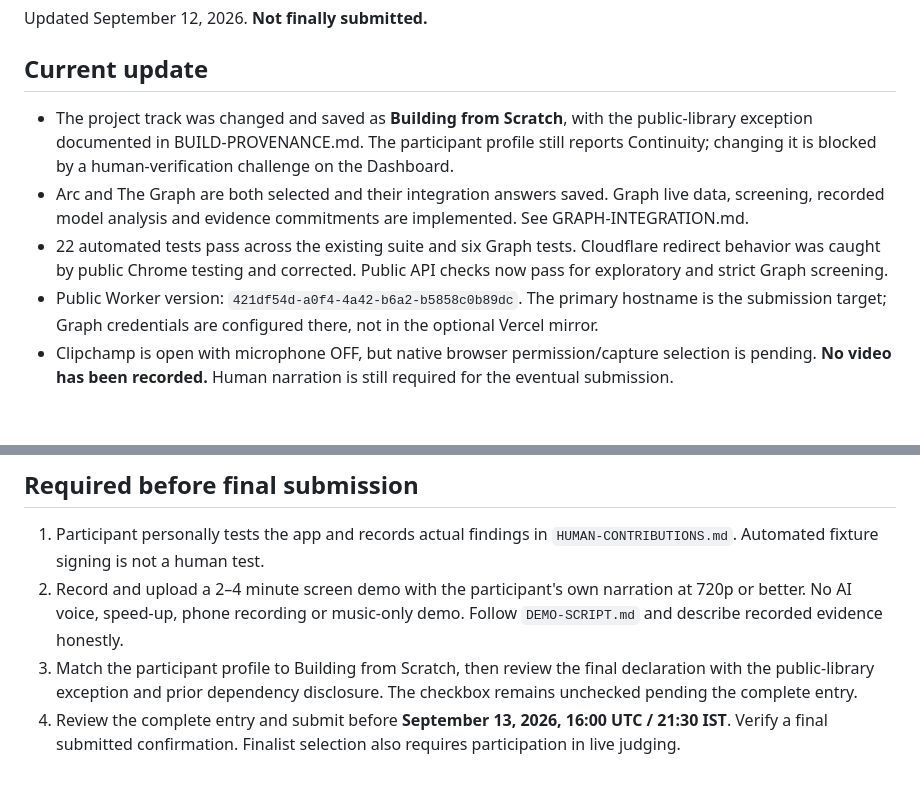
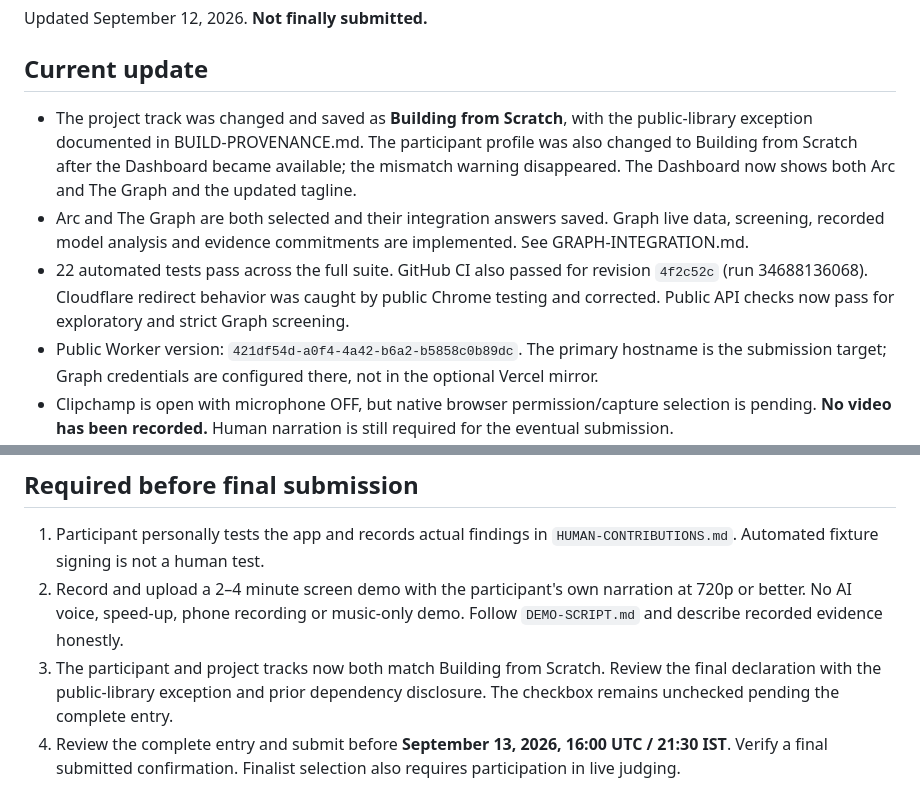
Before and after one commit to AjnasNB/maqam-protocol, a Markdown page: docs/SUBMISSION-STATUS.md, 2 parts joined by grey strips. GitHub-like rendering; blank space fills up the shorter version.

Commit message:
docs: confirm matching participant track and successful CI

```diff
--- a/docs/SUBMISSION-STATUS.md
+++ b/docs/SUBMISSION-STATUS.md
@@ -4,9 +4,9 @@ Updated September 12, 2026. **Not finally submitted.**
 
 ## Current update
 
-- The project track was changed and saved as **Building from Scratch**, with the public-library exception documented in BUILD-PROVENANCE.md. The participant profile still reports Continuity; changing it is blocked by a human-verification challenge on the Dashboard.
+- The project track was changed and saved as **Building from Scratch**, with the public-library exception documented in BUILD-PROVENANCE.md. The participant profile was also changed to Building from Scratch after the Dashboard became available; the mismatch warning disappeared. The Dashboard now shows both Arc and The Graph and the updated tagline.
 - Arc and The Graph are both selected and their integration answers saved. Graph live data, screening, recorded model analysis and evidence commitments are implemented. See GRAPH-INTEGRATION.md.
-- 22 automated tests pass across the existing suite and six Graph tests. Cloudflare redirect behavior was caught by public Chrome testing and corrected. Public API checks now pass for exploratory and strict Graph screening.
+- 22 automated tests pass across the full suite. GitHub CI also passed for revision `4f2c52c` (run 34688136068). Cloudflare redirect behavior was caught by public Chrome testing and corrected. Public API checks now pass for exploratory and strict Graph screening.
 - Public Worker version: `421df54d-a0f4-4a42-b6a2-b5858c0b89dc`. The primary hostname is the submission target; Graph credentials are configured there, not in the optional Vercel mirror.
 - Clipchamp is open with microphone OFF, but native browser permission/capture selection is pending. **No video has been recorded.** Human narration is still required for the eventual submission.
 
@@ -28,7 +28,7 @@ Updated September 12, 2026. **Not finally submitted.**
 
 1. Participant personally tests the app and records actual findings in `HUMAN-CONTRIBUTIONS.md`. Automated fixture signing is not a human test.
 2. Record and upload a 2–4 minute screen demo with the participant's own narration at 720p or better. No AI voice, speed-up, phone recording or music-only demo. Follow `DEMO-SCRIPT.md` and describe recorded evidence honestly.
-3. Match the participant profile to Building from Scratch, then review the final declaration with the public-library exception and prior dependency disclosure. The checkbox remains unchecked pending the complete entry.
+3. The participant and project tracks now both match Building from Scratch. Review the final declaration with the public-library exception and prior dependency disclosure. The checkbox remains unchecked pending the complete entry.
 4. Review the complete entry and submit before **September 13, 2026, 16:00 UTC / 21:30 IST**. Verify a final submitted confirmation. Finalist selection also requires participation in live judging.
 
 ## Connectivity note
```
